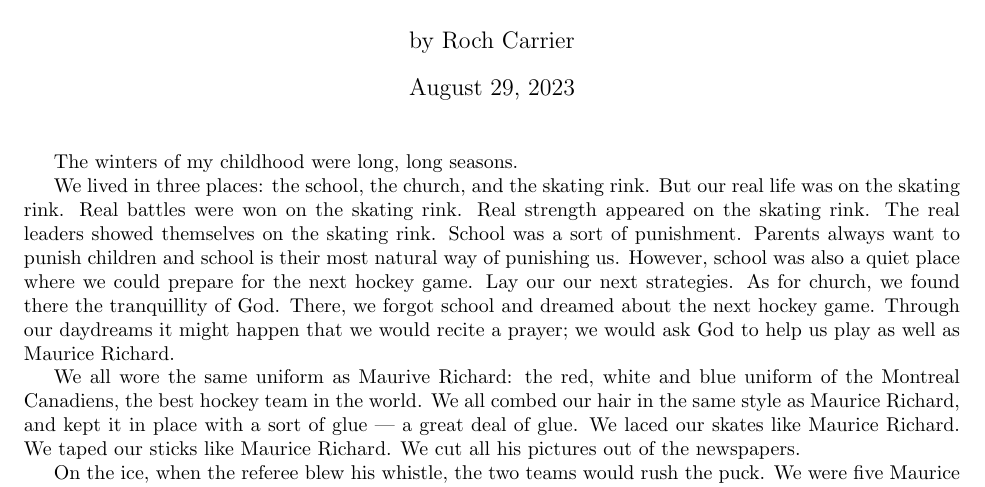
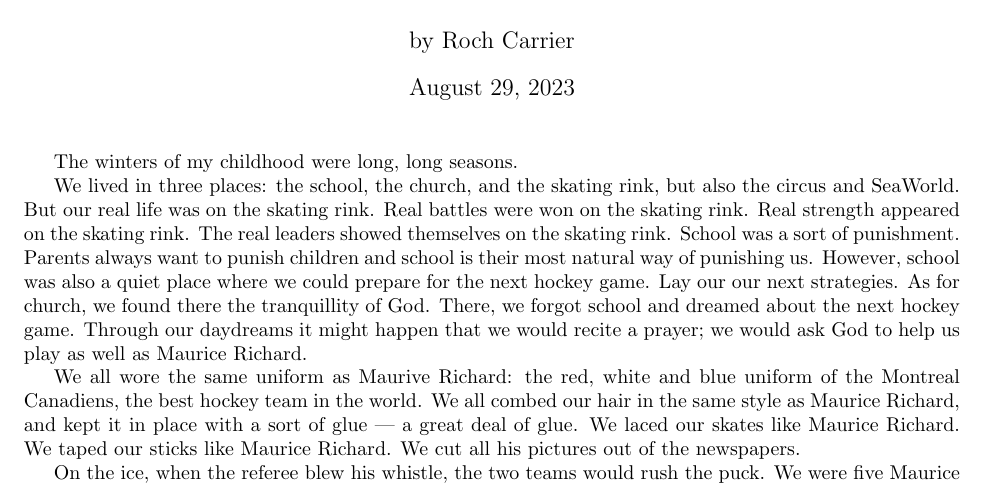
Before and after one commit to maditetz/MCSBBootcamp2023_OurStory, a LaTeX document (main_2HockeySweater.tex): part of the page, cut so that both start at the same text. Compiled offline with pdfLaTeX.

Commit message:
added nonsense

```diff
--- a/main_2HockeySweater.tex
+++ b/main_2HockeySweater.tex
@@ -7,7 +7,7 @@
 
 The winters of my childhood were long, long seasons.
 
-We lived in three places: the school, the church, and the skating rink.
+We lived in three places: the school, the church, and the skating rink, but also the circus and SeaWorld.
 But our real life was on the skating rink.
 Real battles were won on the skating rink.
 Real strength appeared on the skating rink.
```
